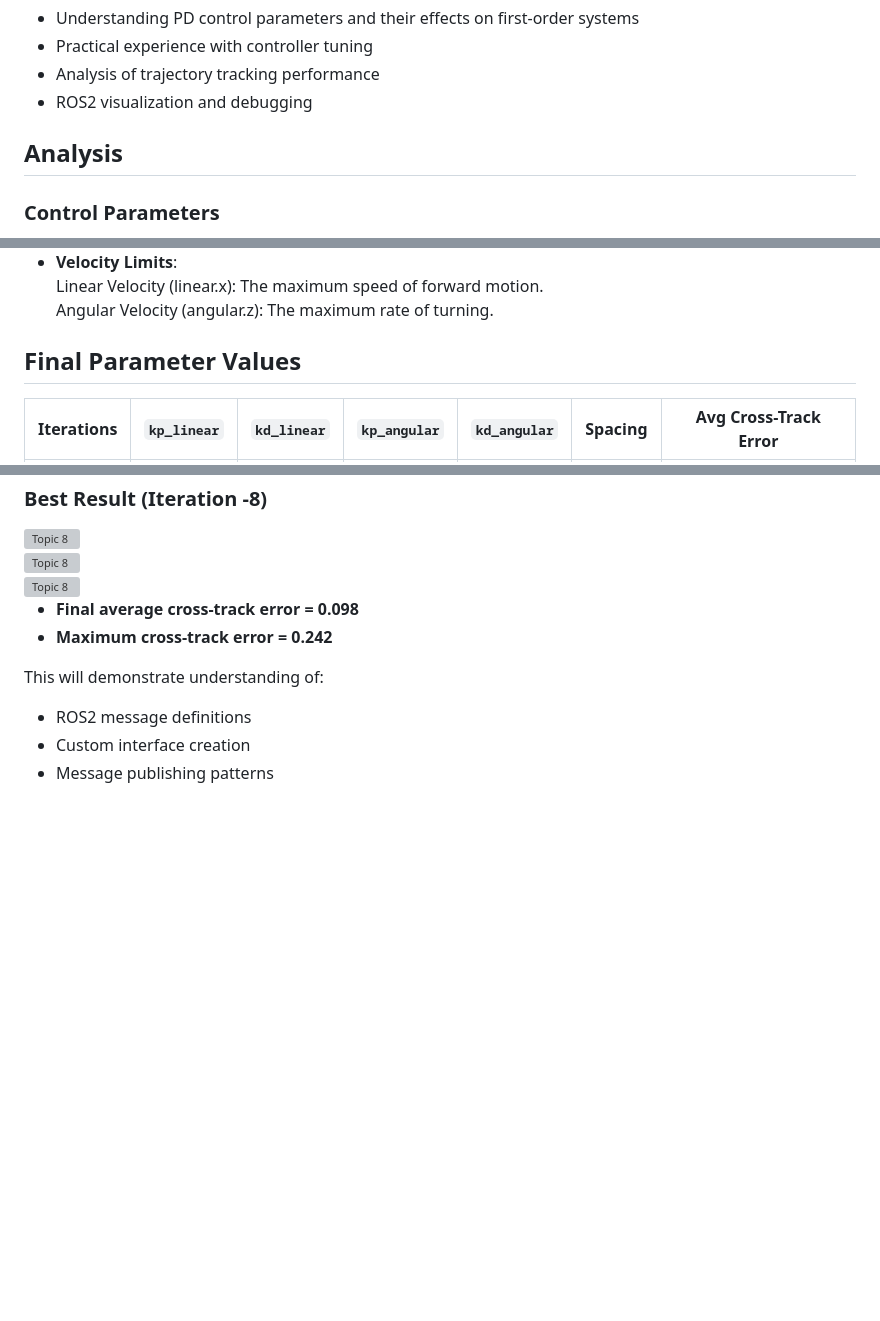
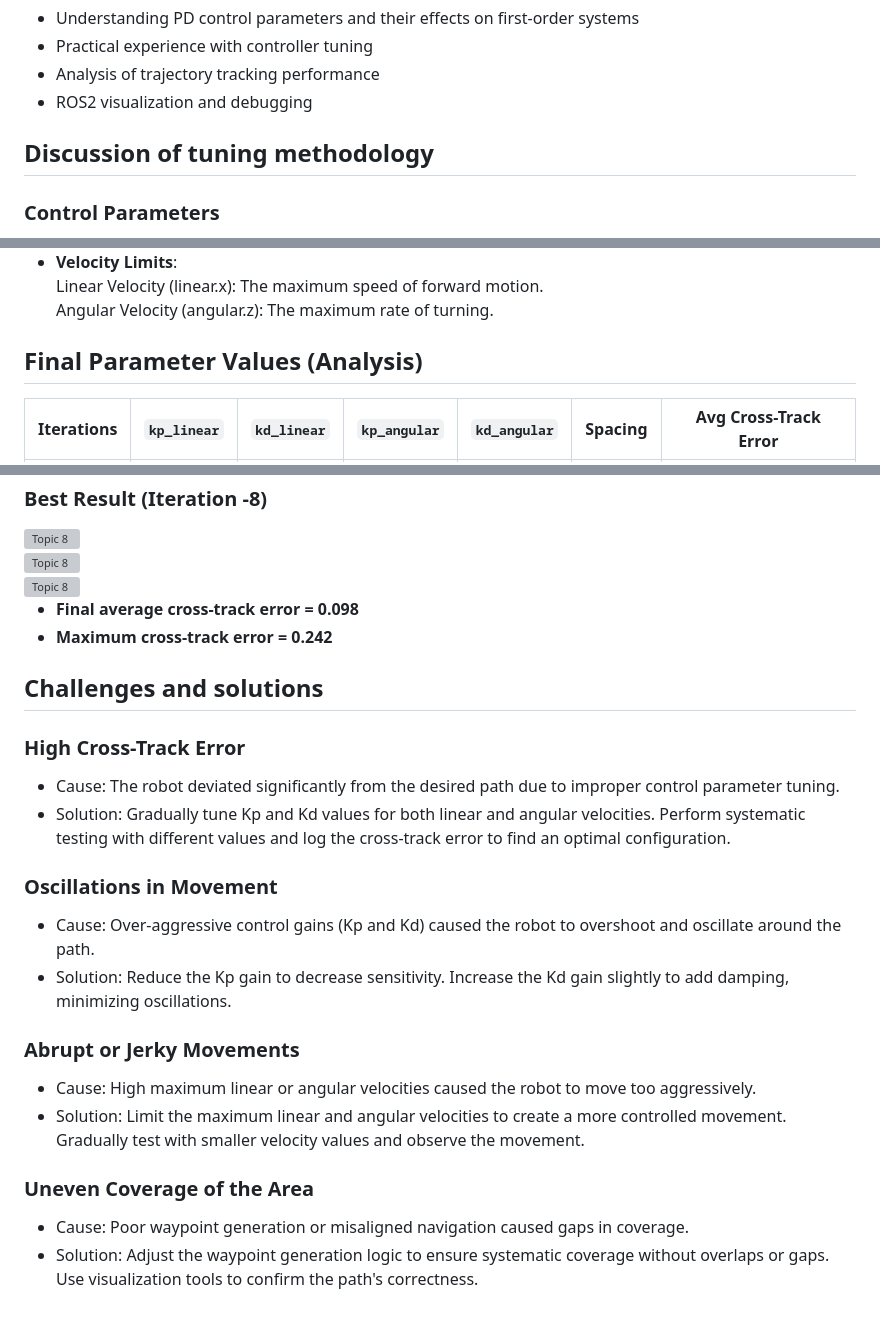
Before and after one commit to vijayramsriram/RAS-SES-598-Space-Robotics-and-AI, a Markdown page: assignments/first_order_boustrophedon_navigator/README.md, 3 parts joined by grey strips. Drawn GitHub-style; blank space fills up the shorter version; grey boxes are pictures that could not be loaded.

```diff
--- a/assignments/first_order_boustrophedon_navigator/README.md
+++ b/assignments/first_order_boustrophedon_navigator/README.md
@@ -10,7 +10,7 @@ In this assignment, I have tuned the provided code in ROS2 with Turtlesim, and r
 - Analysis of trajectory tracking performance
 - ROS2 visualization and debugging
 
-## Analysis
+## Discussion of tuning methodology
 ### Control Parameters
 - **Linear Velocity Control**:<br>
 kp_linear (Linear Proportional Gain): Determines how aggressively the robot moves toward the waypoint based on the distance error.<br>
@@ -41,7 +41,7 @@ Determines the distance between consecutive rows in the lawnmower pattern.<br>
 Linear Velocity (linear.x): The maximum speed of forward motion.<br>
 Angular Velocity (angular.z): The maximum rate of turning.<br>
 
-## Final Parameter Values
+## Final Parameter Values (Analysis)
 |  Iterations  | `kp_linear` | `kd_linear` | `kp_angular` | `kd_angular` | Spacing | Avg Cross-Track Error |
 |-------------|-------------|-------------|--------------|--------------|---------|-----------------------|
 |      1      | 9.0         | 0.06        | 7.8          | 0.018        | 0.6     | 0.094                 |
@@ -82,8 +82,17 @@ Angular Velocity (angular.z): The maximum rate of turning.<br>
    - **Final average cross-track error = 0.098**
    - **Maximum cross-track error = 0.242**
 
+## Challenges and solutions
 
-This will demonstrate understanding of:
-- ROS2 message definitions
-- Custom interface creation
-- Message publishing patterns
+### High Cross-Track Error
+ - Cause: The robot deviated significantly from the desired path due to improper control parameter tuning.
+ - Solution: Gradually tune Kp and Kd values for both linear and angular velocities. Perform systematic testing with different values and log the cross-track error to find an optimal configuration.
+### Oscillations in Movement
+ - Cause: Over-aggressive control gains (Kp and Kd) caused the robot to overshoot and oscillate around the path.
+ - Solution: Reduce the Kp gain to decrease sensitivity. Increase the Kd gain slightly to add damping, minimizing oscillations.
+### Abrupt or Jerky Movements
+ - Cause: High maximum linear or angular velocities caused the robot to move too aggressively.
+ - Solution: Limit the maximum linear and angular velocities to create a more controlled movement. Gradually test with smaller velocity values and observe the movement.
+### Uneven Coverage of the Area
+ - Cause: Poor waypoint generation or misaligned navigation caused gaps in coverage.
+ - Solution: Adjust the waypoint generation logic to ensure systematic coverage without overlaps or gaps. Use visualization tools to confirm the path's correctness.
```
